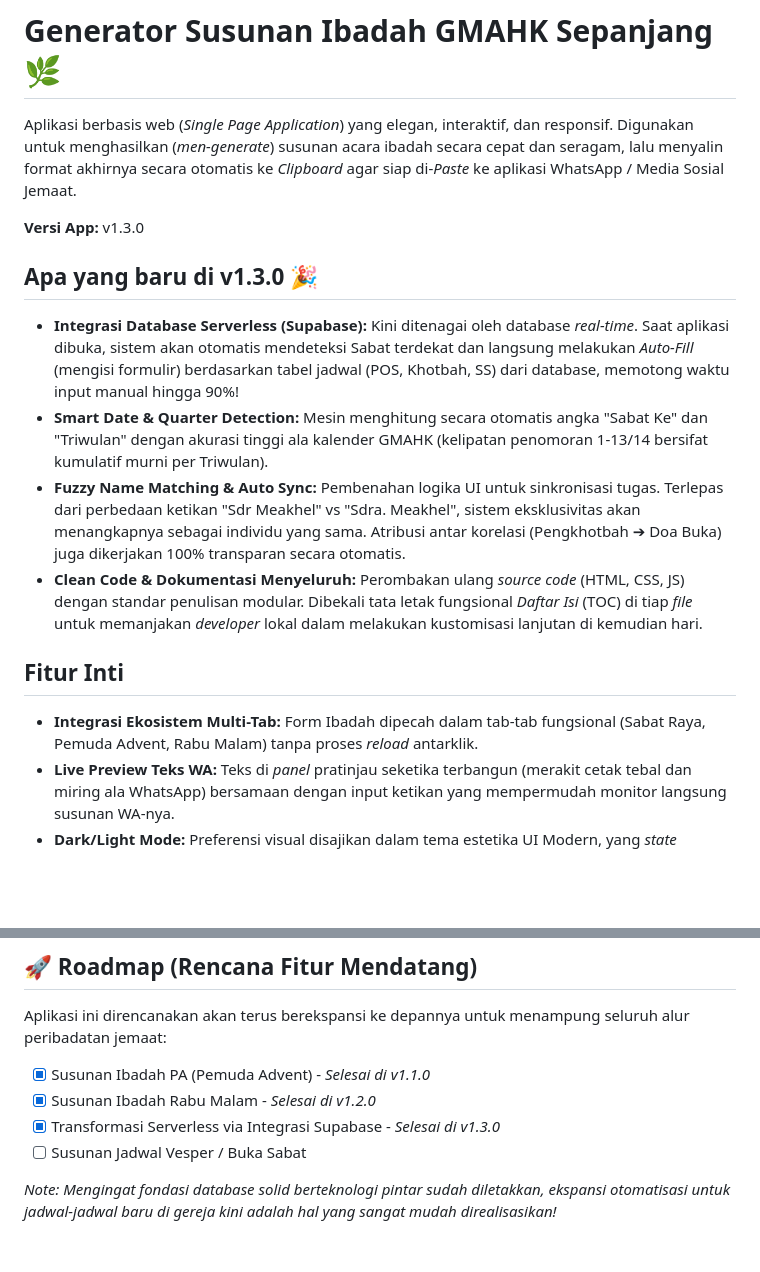
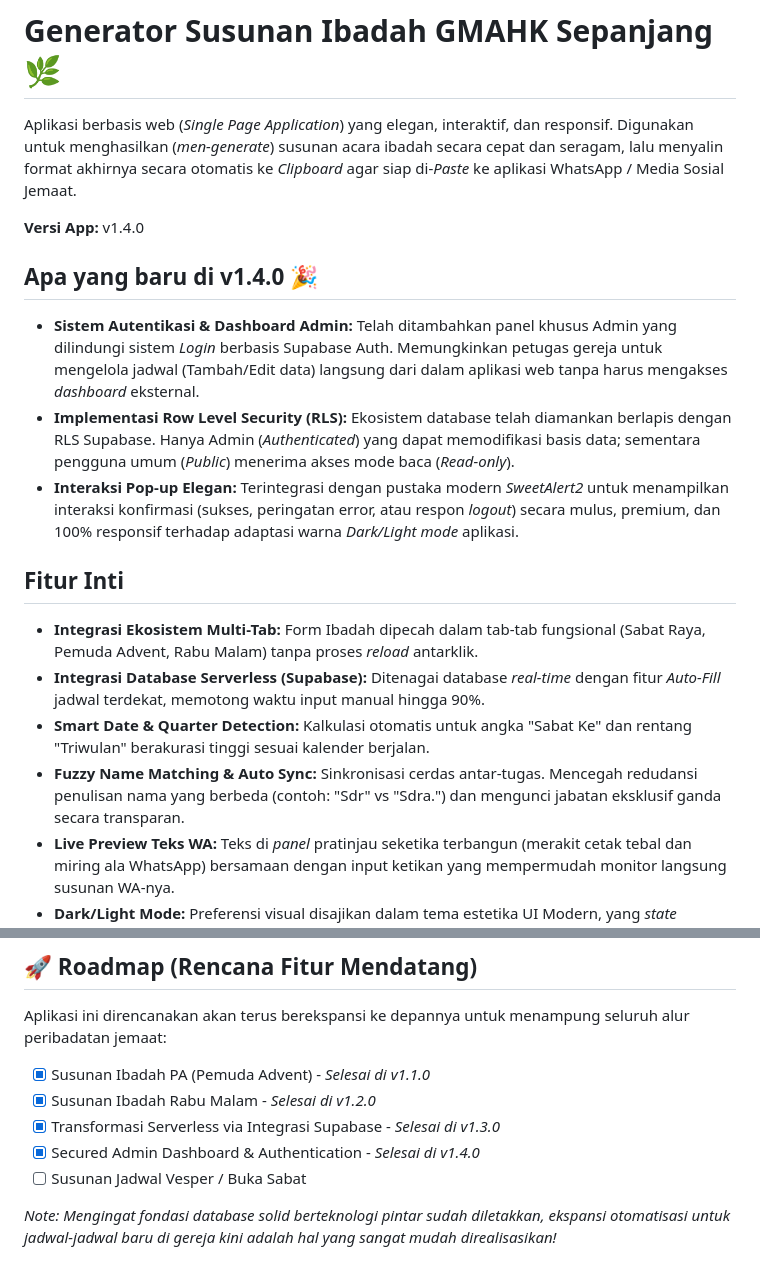
Before and after one commit to MeakhelG/Susunan-Ibadah-GMAHK-Sepanjang, a Markdown page: README.md, 2 parts joined by grey strips. Rendered like a GitHub page; blank space fills up the shorter version.

Commit message:
feat: upgrade to v1.4.0 with Supabase authentication, admin dashboard, and SweetAlert2 integration

```diff
--- a/README.md
+++ b/README.md
@@ -2,16 +2,18 @@
 
 Aplikasi berbasis web (*Single Page Application*) yang elegan, interaktif, dan responsif. Digunakan untuk menghasilkan (*men-generate*) susunan acara ibadah secara cepat dan seragam, lalu menyalin format akhirnya secara otomatis ke *Clipboard* agar siap di-*Paste* ke aplikasi WhatsApp / Media Sosial Jemaat.
 
-**Versi App:** v1.3.0
+**Versi App:** v1.4.0
 
-## Apa yang baru di v1.3.0 🎉
-- **Integrasi Database Serverless (Supabase):** Kini ditenagai oleh database *real-time*. Saat aplikasi dibuka, sistem akan otomatis mendeteksi Sabat terdekat dan langsung melakukan *Auto-Fill* (mengisi formulir) berdasarkan tabel jadwal (POS, Khotbah, SS) dari database, memotong waktu input manual hingga 90%!
-- **Smart Date & Quarter Detection:** Mesin menghitung secara otomatis angka "Sabat Ke" dan "Triwulan" dengan akurasi tinggi ala kalender GMAHK (kelipatan penomoran 1-13/14 bersifat kumulatif murni per Triwulan).
-- **Fuzzy Name Matching & Auto Sync:** Pembenahan logika UI untuk sinkronisasi tugas. Terlepas dari perbedaan ketikan "Sdr Meakhel" vs "Sdra. Meakhel", sistem eksklusivitas akan menangkapnya sebagai individu yang sama. Atribusi antar korelasi (Pengkhotbah ➔ Doa Buka) juga dikerjakan 100% transparan secara otomatis.
-- **Clean Code & Dokumentasi Menyeluruh:** Perombakan ulang *source code* (HTML, CSS, JS) dengan standar penulisan modular. Dibekali tata letak fungsional *Daftar Isi* (TOC) di tiap *file* untuk memanjakan *developer* lokal dalam melakukan kustomisasi lanjutan di kemudian hari.
+## Apa yang baru di v1.4.0 🎉
+- **Sistem Autentikasi & Dashboard Admin:** Telah ditambahkan panel khusus Admin yang dilindungi sistem *Login* berbasis Supabase Auth. Memungkinkan petugas gereja untuk mengelola jadwal (Tambah/Edit data) langsung dari dalam aplikasi web tanpa harus mengakses *dashboard* eksternal.
+- **Implementasi Row Level Security (RLS):** Ekosistem database telah diamankan berlapis dengan RLS Supabase. Hanya Admin (*Authenticated*) yang dapat memodifikasi basis data; sementara pengguna umum (*Public*) menerima akses mode baca (*Read-only*).
+- **Interaksi Pop-up Elegan:** Terintegrasi dengan pustaka modern *SweetAlert2* untuk menampilkan interaksi konfirmasi (sukses, peringatan error, atau respon *logout*) secara mulus, premium, dan 100% responsif terhadap adaptasi warna *Dark/Light mode* aplikasi.
 
 ## Fitur Inti
 - **Integrasi Ekosistem Multi-Tab:** Form Ibadah dipecah dalam tab-tab fungsional (Sabat Raya, Pemuda Advent, Rabu Malam) tanpa proses *reload* antarklik.
+- **Integrasi Database Serverless (Supabase):** Ditenagai database *real-time* dengan fitur *Auto-Fill* jadwal terdekat, memotong waktu input manual hingga 90%.
+- **Smart Date & Quarter Detection:** Kalkulasi otomatis untuk angka "Sabat Ke" dan rentang "Triwulan" berakurasi tinggi sesuai kalender berjalan.
+- **Fuzzy Name Matching & Auto Sync:** Sinkronisasi cerdas antar-tugas. Mencegah redudansi penulisan nama yang berbeda (contoh: "Sdr" vs "Sdra.") dan mengunci jabatan eksklusif ganda secara transparan.
 - **Live Preview Teks WA:** Teks di *panel* pratinjau seketika terbangun (merakit cetak tebal dan miring ala WhatsApp) bersamaan dengan input ketikan yang mempermudah monitor langsung susunan WA-nya.
 - **Dark/Light Mode:** Preferensi visual disajikan dalam tema estetika UI Modern, yang *state* simpanannya tak akan hilang meski layar ter-tutup/ter-refresh.
 - **Responsivitas Padat Layar:** Tata letak grid otomatis ditransformasi jika jendela diakses menggunakan platform sentuh (*mobile-friendly*).
@@ -35,6 +37,7 @@ Aplikasi ini direncanakan akan terus berekspansi ke depannya untuk menampung sel
 - [x] Susunan Ibadah PA (Pemuda Advent) - *Selesai di v1.1.0*
 - [x] Susunan Ibadah Rabu Malam - *Selesai di v1.2.0*
 - [x] Transformasi Serverless via Integrasi Supabase - *Selesai di v1.3.0*
+- [x] Secured Admin Dashboard & Authentication - *Selesai di v1.4.0*
 - [ ] Susunan Jadwal Vesper / Buka Sabat
 
 *Note: Mengingat fondasi database solid berteknologi pintar sudah diletakkan, ekspansi otomatisasi untuk jadwal-jadwal baru di gereja kini adalah hal yang sangat mudah direalisasikan!*
```
